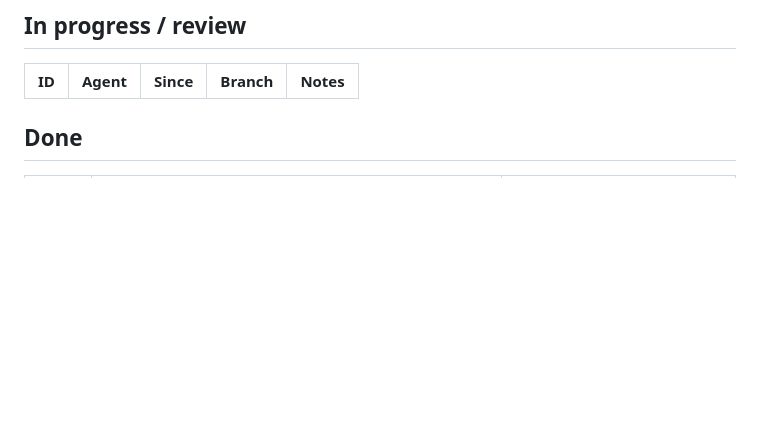
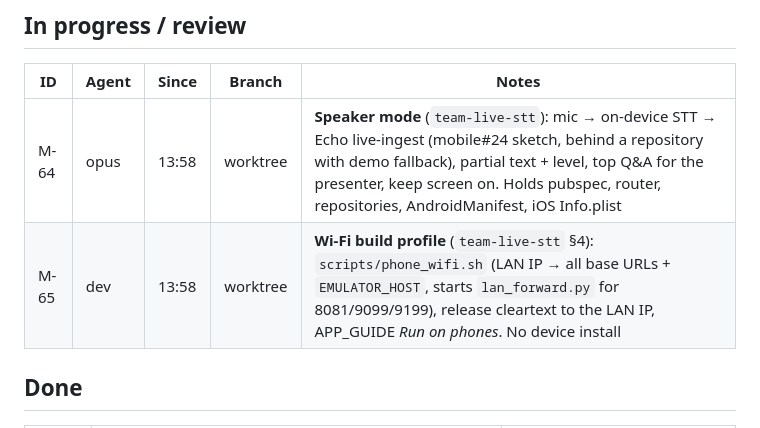
Before and after one commit to stevanovicdjordje/Google-Developer-Group-Hackathon-Echo, a Markdown page: mobile/docs/BOARD.md, the part around the change. Rendered like a GitHub page; blank space fills up the shorter version.

Commit message:
coord(mobile): M-64 speaker mode, M-65 Wi-Fi builds in progress
Co-Authored-By: Claude Opus 5.5 <noreply@anthropic.com>

```diff
--- a/mobile/docs/BOARD.md
+++ b/mobile/docs/BOARD.md
@@ -21,6 +21,8 @@ Sizes: S < 30 min · M ~1 h · L multi-hour. Agent: `dev` = mobile-dev (Sonnet),
 
 | ID | Agent | Since | Branch | Notes |
 | --- | --- | --- | --- | --- |
+| M-64 | opus | 13:58 | worktree | **Speaker mode** (`team-live-stt`): mic → on-device STT → Echo live-ingest (mobile#24 sketch, behind a repository with demo fallback), partial text + level, top Q&A for the presenter, keep screen on. Holds pubspec, router, repositories, AndroidManifest, iOS Info.plist |
+| M-65 | dev | 13:58 | worktree | **Wi-Fi build profile** (`team-live-stt` §4): `scripts/phone_wifi.sh` (LAN IP → all base URLs + `EMULATOR_HOST`, starts `lan_forward.py` for 8081/9099/9199), release cleartext to the LAN IP, APP_GUIDE *Run on phones*. No device install |
 
 ## Done
 
```
